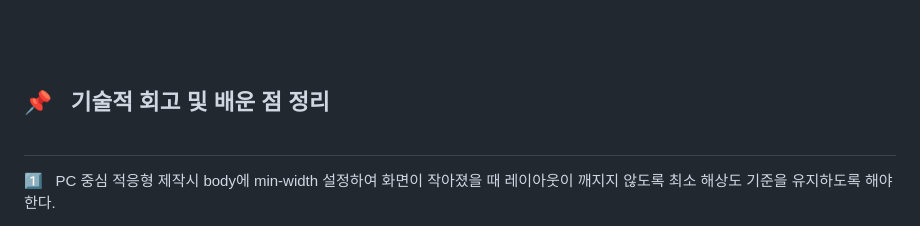
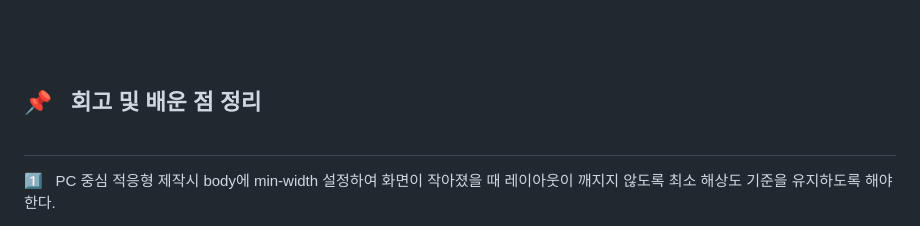
Before and after one commit to kminjoo9093/NHBank, a Markdown page: README.md, the part around the change. Rendered like a GitHub page.

```diff
--- a/README.md
+++ b/README.md
@@ -528,7 +528,7 @@ export const getServiceData = (dataList = serviceData) => {
 <br><br><br><br>
 
 
-## 📌 &nbsp; 기술적 회고 및 배운 점 정리 <br><br>
+## 📌 &nbsp; 회고 및 배운 점 정리 <br><br>
 
   1️⃣ &nbsp; PC 중심 적응형 제작시 body에 min-width 설정하여 화면이 작아졌을 때 레이아웃이 깨지지 않도록 최소 해상도 기준을 유지하도록 해야한다. <br><br>
   2️⃣ &nbsp; 화면이 작아졌을 때 가로스크롤이 생겨야 하기 때문에 html, body에 overflow-x : hidden 값을 주지 않는다. <br><br>
```
